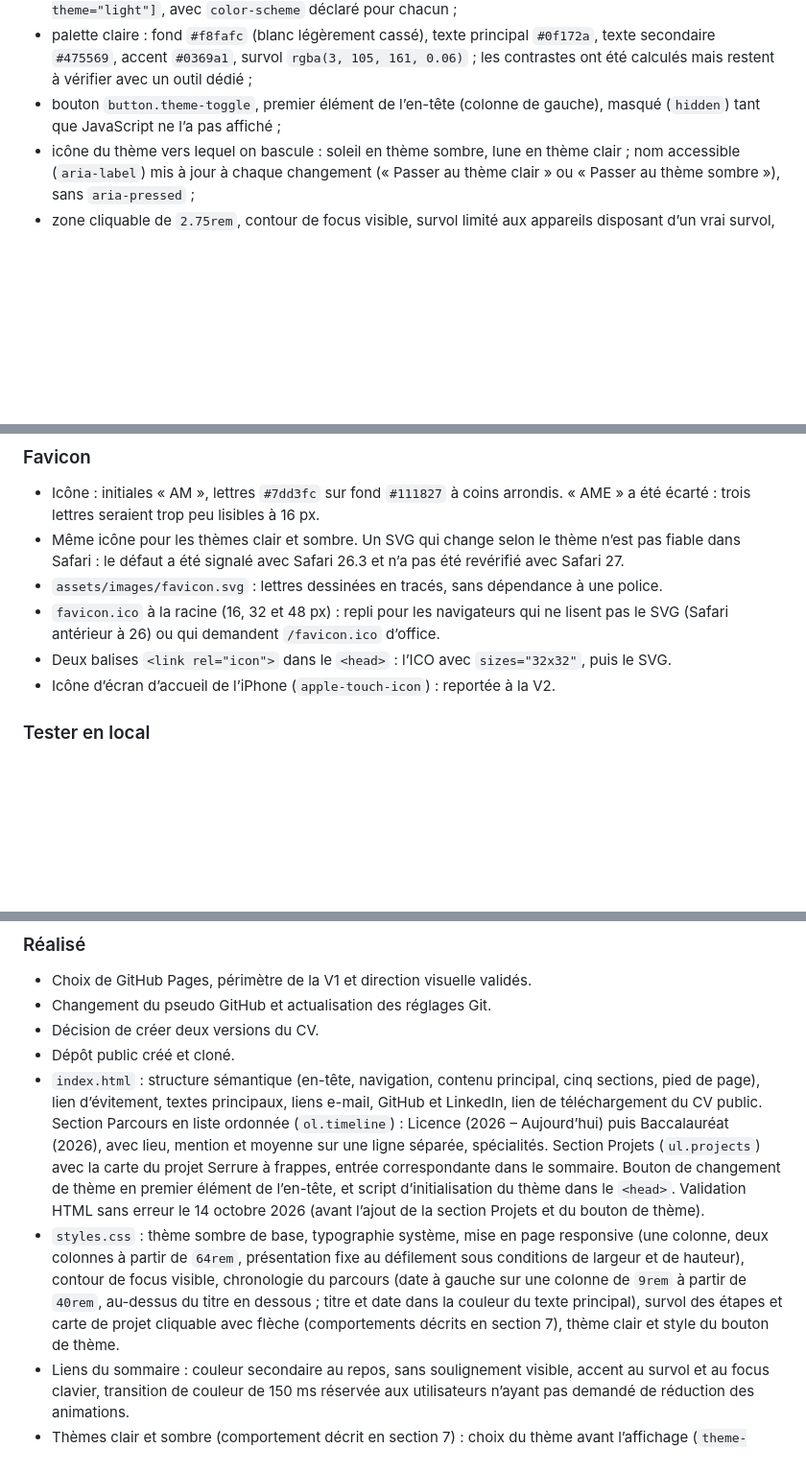
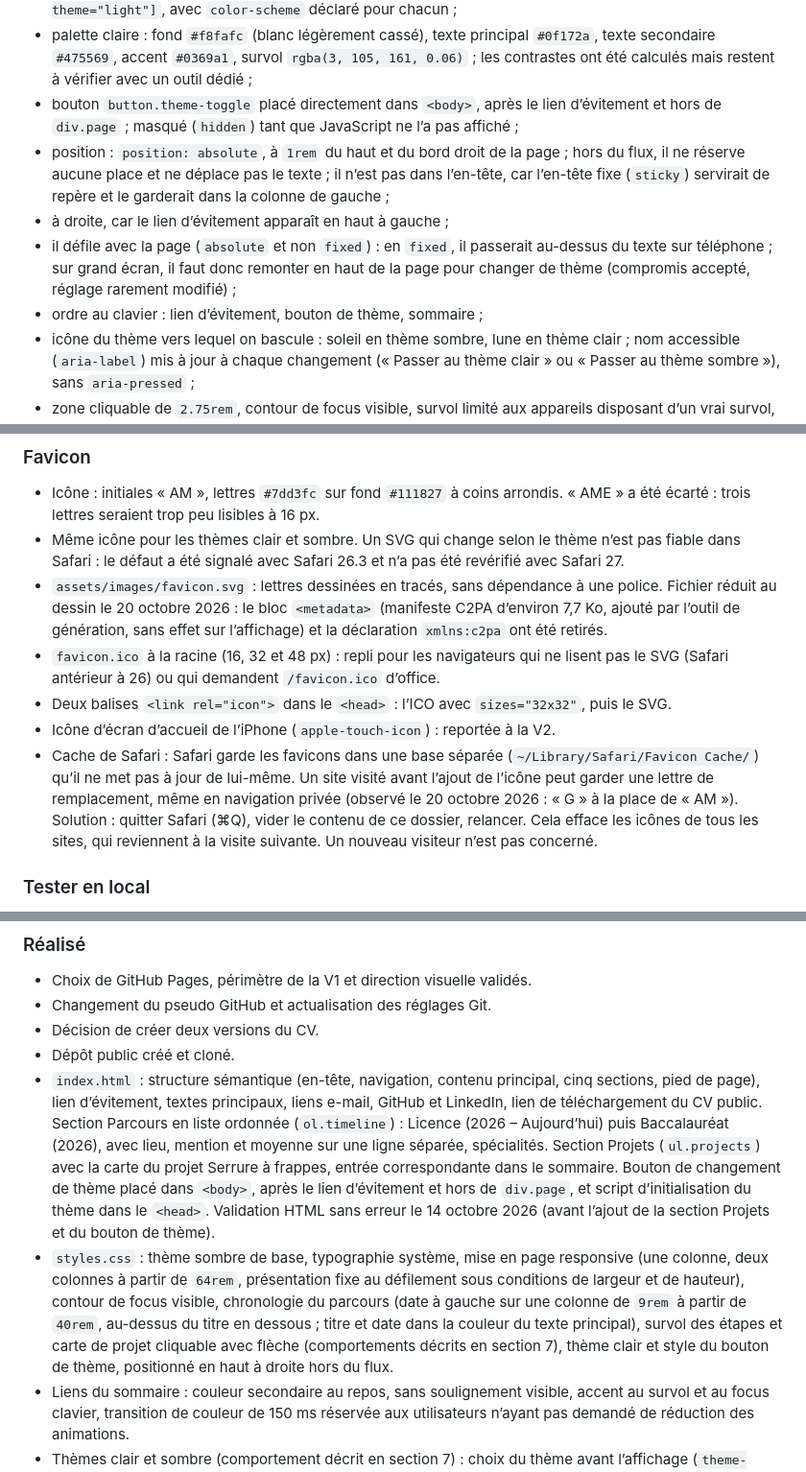
Before and after one commit to alexandremaiemery/alexandremaiemery.github.io, a Markdown page: docs/cahier-des-charges.md, 3 parts joined by grey strips. Shown at 96% size. Drawn GitHub-style; blank space fills up the shorter version.

```diff
--- a/docs/cahier-des-charges.md
+++ b/docs/cahier-des-charges.md
@@ -306,8 +319,19 @@ Mise en œuvre actuelle :
   principal `#0f172a`, texte secondaire `#475569`, accent `#0369a1`,
   survol `rgba(3, 105, 161, 0.06)` ; les contrastes ont été calculés mais
   restent à vérifier avec un outil dédié ;
-- bouton `button.theme-toggle`, premier élément de l’en-tête (colonne de
-  gauche), masqué (`hidden`) tant que JavaScript ne l’a pas affiché ;
+- bouton `button.theme-toggle` placé directement dans `<body>`, après le
+  lien d’évitement et hors de `div.page` ; masqué (`hidden`) tant que
+  JavaScript ne l’a pas affiché ;
+- position : `position: absolute`, à `1rem` du haut et du bord droit de la
+  page ; hors du flux, il ne réserve aucune place et ne déplace pas le
+  texte ; il n’est pas dans l’en-tête, car l’en-tête fixe (`sticky`)
+  servirait de repère et le garderait dans la colonne de gauche ;
+- à droite, car le lien d’évitement apparaît en haut à gauche ;
+- il défile avec la page (`absolute` et non `fixed`) : en `fixed`, il
+  passerait au-dessus du texte sur téléphone ; sur grand écran, il faut
+  donc remonter en haut de la page pour changer de thème (compromis
+  accepté, réglage rarement modifié) ;
+- ordre au clavier : lien d’évitement, bouton de thème, sommaire ;
 - icône du thème vers lequel on bascule : soleil en thème sombre, lune en
   thème clair ; nom accessible (`aria-label`) mis à jour à chaque
   changement (« Passer au thème clair » ou « Passer au thème sombre »),
@@ -547,7 +571,10 @@ Le code conservé doit être compris et testé.
   thème n’est pas fiable dans Safari : le défaut a été signalé avec
   Safari 26.3 et n’a pas été revérifié avec Safari 27.
 - `assets/images/favicon.svg` : lettres dessinées en tracés, sans
-  dépendance à une police.
+  dépendance à une police. Fichier réduit au dessin le 20 octobre 2026 :
+  le bloc `<metadata>` (manifeste C2PA d’environ 7,7 Ko, ajouté par l’outil
+  de génération, sans effet sur l’affichage) et la déclaration
+  `xmlns:c2pa` ont été retirés.
 - `favicon.ico` à la racine (16, 32 et 48 px) : repli pour les navigateurs
   qui ne lisent pas le SVG (Safari antérieur à 26) ou qui demandent
   `/favicon.ico` d’office.
@@ -555,6 +582,14 @@ Le code conservé doit être compris et testé.
   `sizes="32x32"`, puis le SVG.
 - Icône d’écran d’accueil de l’iPhone (`apple-touch-icon`) : reportée à la
   V2.
+- Cache de Safari : Safari garde les favicons dans une base séparée
+  (`~/Library/Safari/Favicon Cache/`) qu’il ne met pas à jour de lui-même.
+  Un site visité avant l’ajout de l’icône peut garder une lettre de
+  remplacement, même en navigation privée (observé le 20 octobre 2026 :
+  « G » à la place de « AM »). Solution : quitter Safari (⌘Q), vider le
+  contenu de ce dossier, relancer. Cela efface les icônes de tous les
+  sites, qui reviennent à la visite suivante. Un nouveau visiteur n’est
+  pas concerné.
 
 ### Tester en local
 
@@ -824,10 +859,10 @@ Elles reprennent mes règles générales de travail.
   (2026 – Aujourd’hui) puis Baccalauréat (2026), avec lieu, mention et
   moyenne sur une ligne séparée, spécialités. Section Projets (`ul.projects`)
   avec la carte du projet Serrure à frappes, entrée correspondante dans le
-  sommaire. Bouton de changement de thème en premier élément de l’en-tête,
-  et script d’initialisation du thème dans le `<head>`. Validation HTML sans
-  erreur le 14 octobre 2026 (avant l’ajout de la section Projets et du
-  bouton de thème).
+  sommaire. Bouton de changement de thème placé dans `<body>`, après le
+  lien d’évitement et hors de `div.page`, et script d’initialisation du
+  thème dans le `<head>`. Validation HTML sans erreur le 14 octobre 2026
+  (avant l’ajout de la section Projets et du bouton de thème).
 - `styles.css` : thème sombre de base, typographie système, mise en page
   responsive (une colonne, deux colonnes à partir de `64rem`, présentation
   fixe au défilement sous conditions de largeur et de hauteur), contour de
@@ -835,7 +870,7 @@ Elles reprennent mes règles générales de travail.
   `9rem` à partir de `40rem`, au-dessus du titre en dessous ; titre et date
   dans la couleur du texte principal), survol des étapes et carte de projet
   cliquable avec flèche (comportements décrits en section 7), thème clair
-  et style du bouton de thème.
+  et style du bouton de thème, positionné en haut à droite hors du flux.
 - Liens du sommaire : couleur secondaire au repos, sans soulignement
   visible, accent au survol et au focus clavier, transition de couleur de
   150 ms réservée aux utilisateurs n’ayant pas demandé de réduction des
```
Also changed, not shown: other parts of docs/cahier-des-charges.md (+70 -44 lines).
